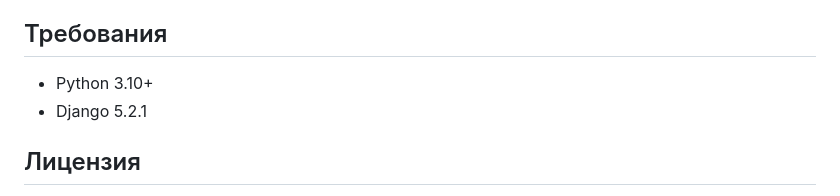
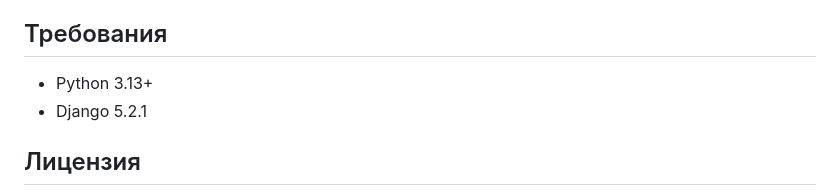
Before and after one commit to kravchend/Site_Blog_Django_project, a Markdown page: README.md, the part around the change. Rendered like a GitHub page.

```diff
--- a/README.md
+++ b/README.md
@@ -58,7 +58,7 @@
 
 ## Требования
 
-- Python 3.10+
+- Python 3.13+
 - Django 5.2.1
 
 ## Лицензия
```
